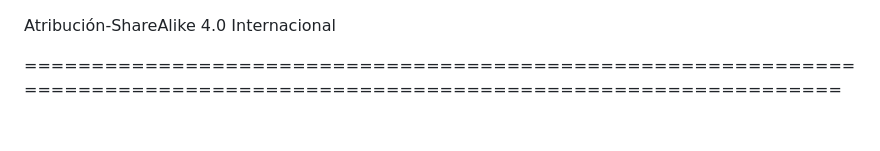
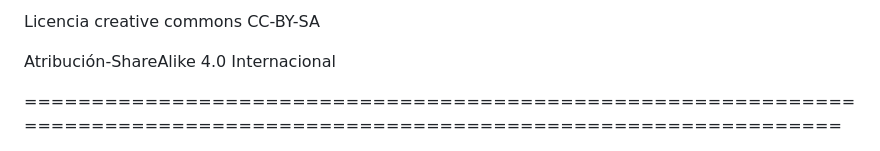
Before and after one commit to uncoma-curza-lab/Base_Estatica_grupo5_2025, a Markdown page: README.md, the part around the change. GitHub-like rendering.

```diff
--- a/README.md
+++ b/README.md
@@ -1,3 +1,5 @@
+Licencia creative commons CC-BY-SA
+
 Atribución-ShareAlike 4.0 Internacional
 
 ===========================================================================================================================
```
